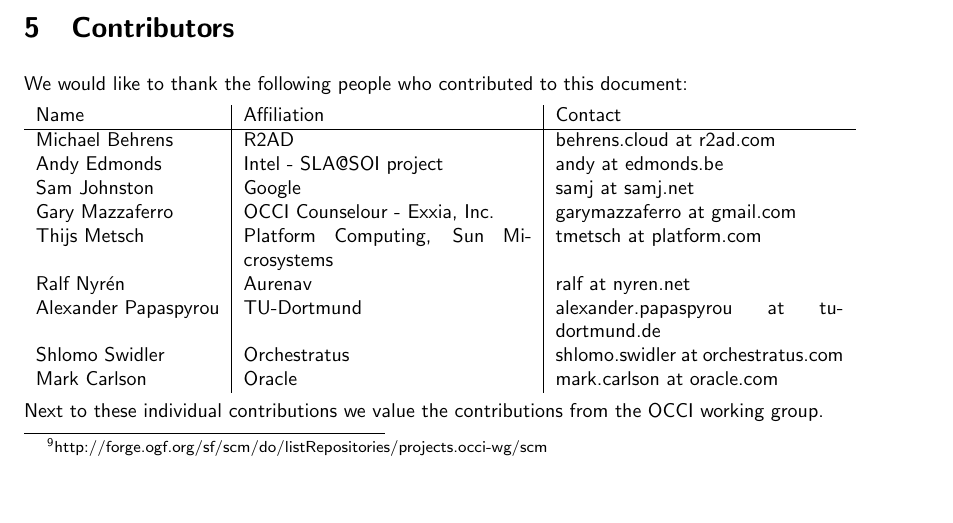
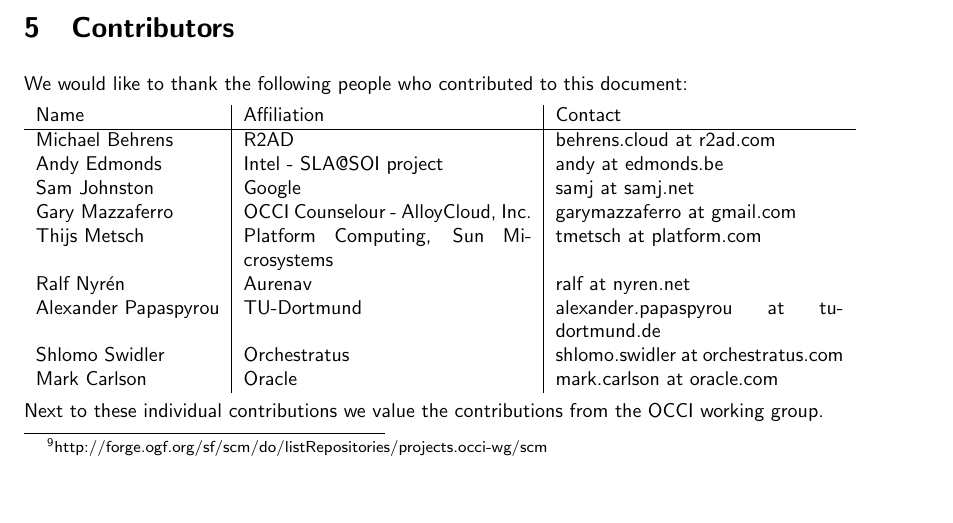
Before and after one commit to occiware/occi-wg, a LaTeX document (http_rendering.tex, which reads include/contributors.tex): part of page 20 of 22, cut so that both start at the same text. Compiled offline with pdfLaTeX.

Commit message:
Hnaged GaryM's comapny name
git-svn-id: file://localhost/tmp/svn2git/occi-wg/svn/trunk@437 03f8628b-ed47-4a1f-bca9-bd5ac709a1f8

```diff
--- a/include/contributors.tex
+++ b/include/contributors.tex
@@ -8,7 +8,7 @@
 Michael Behrens & R2AD & behrens.cloud at r2ad.com \\
 Andy Edmonds & Intel - SLA@SOI project & andy at edmonds.be \\
 Sam Johnston & Google & samj at samj.net \\
-Gary Mazzaferro & OCCI Counselour - Exxia, Inc. &  garymazzaferro at gmail.com \\
+Gary Mazzaferro & OCCI Counselour - AlloyCloud, Inc. &  garymazzaferro at gmail.com \\
 Thijs Metsch & Platform Computing, Sun Microsystems & tmetsch at platform.com \\
 Ralf Nyrén & Aurenav & ralf at nyren.net \\
 Alexander Papaspyrou & TU-Dortmund & alexander.papaspyrou at tu\-dortmund.de \\
```
